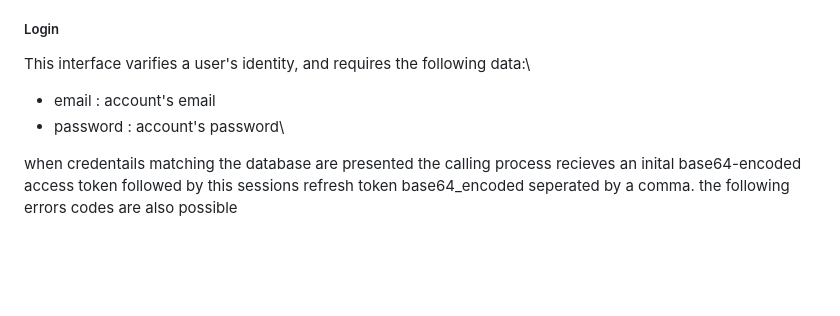
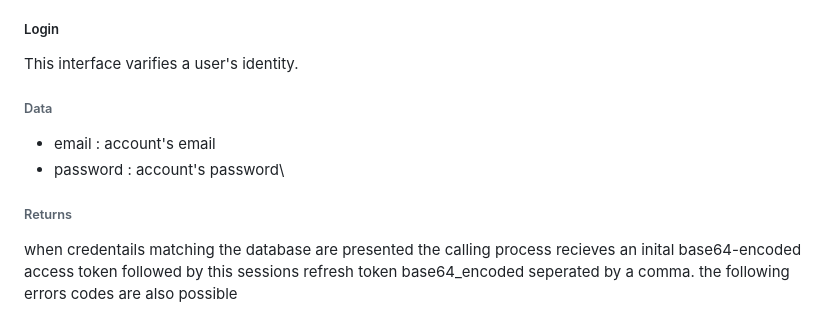
Before and after one commit to Jonathan-Git-Hub-dev/JWT, a Markdown page: README.md, the part around the change. Rendered like a GitHub page; blank space fills up the shorter version.

```diff
--- a/README.md
+++ b/README.md
@@ -27,10 +27,11 @@ This section details the APIs and the data they consume that are implemented to
 [Validate_Access_Token ](#Validate_Access_Token)<br />
 
 ##### Login
-This interface varifies a user's identity, and requires the following data:\
+This interface varifies a user's identity.
+###### Data
 - email : account's email
 - password : account's password\
-
+###### Returns
 when credentails matching the database are presented the calling process recieves an inital base64-encoded access token followed by this sessions refresh token base64_encoded seperated by a comma.
 the following errors codes are also possible
 - 403 : data provided incorrect ()()()()()(order error numerically
```
